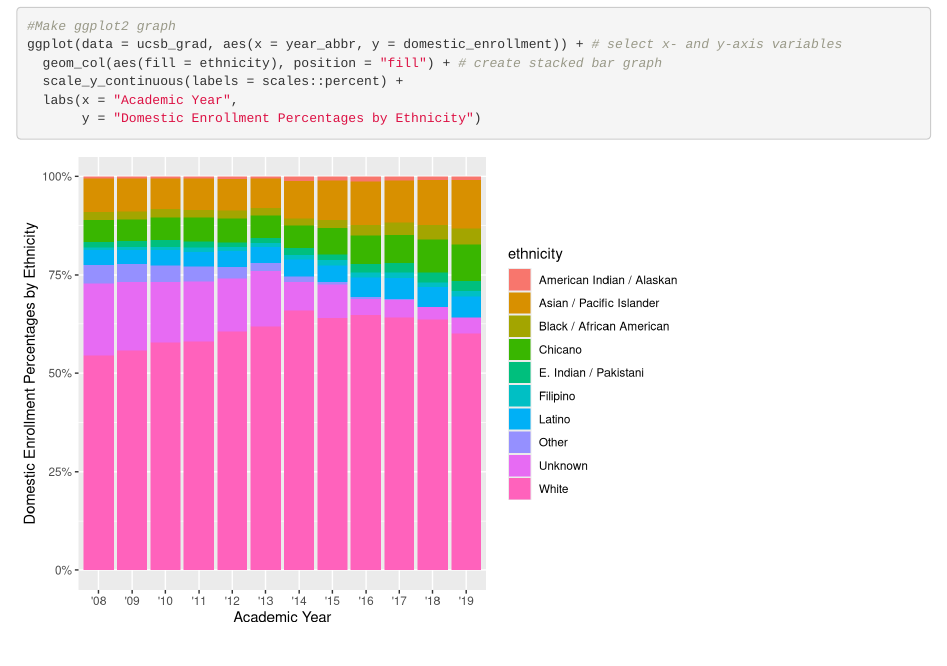
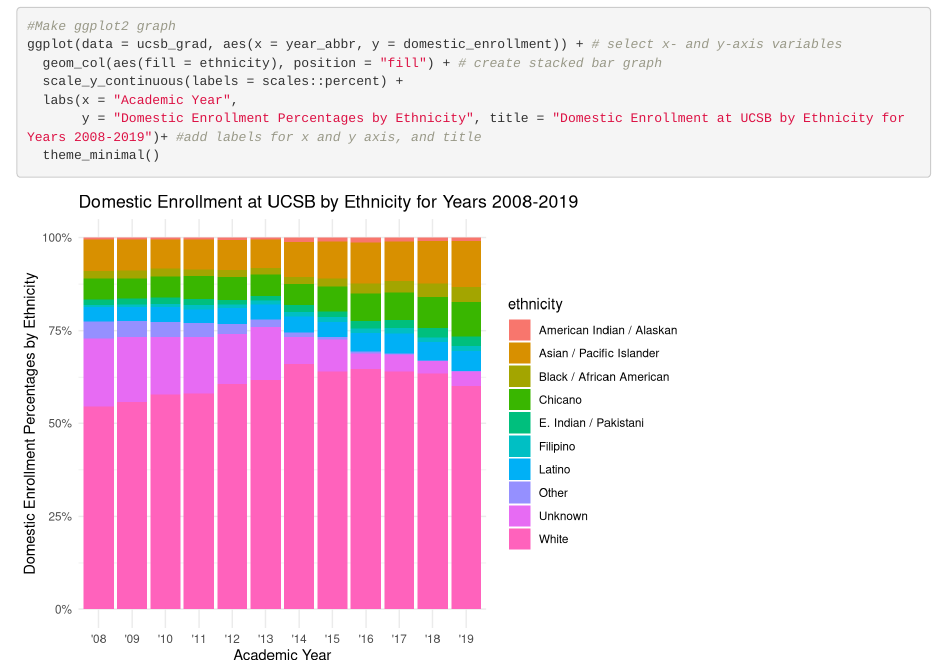
Before and after one commit to rammysalem/ucsb-grad-group-23, an R Markdown document (group_23_ucsb_grad.Rmd): the page in a window 1100 px wide, from 370 px down. Rendered offline with R 4.5, knitr and Pandoc, with nearby package versions.

Commit message:
Partner 1 Part D complete

````diff
--- a/group_23_ucsb_grad.Rmd
+++ b/group_23_ucsb_grad.Rmd
@@ -22,5 +22,6 @@ ggplot(data = ucsb_grad, aes(x = year_abbr, y = domestic_enrollment)) + # select
   geom_col(aes(fill = ethnicity), position = "fill") + # create stacked bar graph
   scale_y_continuous(labels = scales::percent) +
   labs(x = "Academic Year",
-       y = "Domestic Enrollment Percentages by Ethnicity")
+       y = "Domestic Enrollment Percentages by Ethnicity", title = "Domestic Enrollment at UCSB by Ethnicity for Years 2008-2019")+ #add labels for x and y axis, and title
+  theme_minimal()
 ```
````
